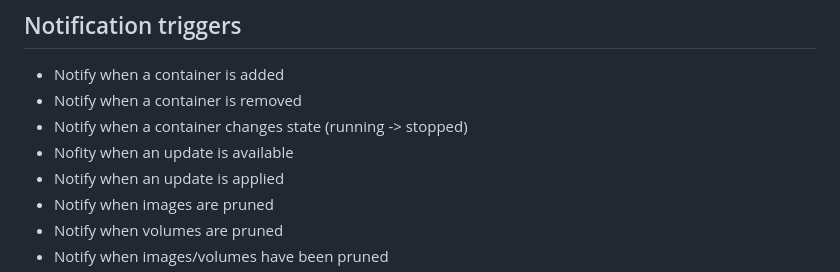
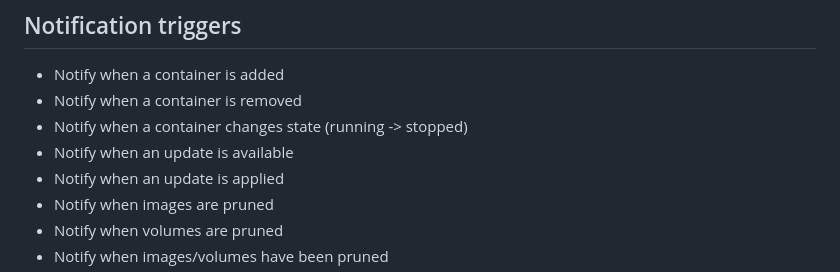
Before and after one commit to Notifiarr/dockwatch, a Markdown page: README.md, the part around the change. Rendered like a GitHub page.

Commit message:
Update README.md
Notify typo

```diff
--- a/README.md
+++ b/README.md
@@ -7,7 +7,7 @@ Simple UI driven way to manage updates & notifications for containers. As this i
 - Notify when a container is added
 - Notify when a container is removed
 - Notify when a container changes state (running -> stopped)
-- Nofity when an update is available
+- Notify when an update is available
 - Notify when an update is applied
 - Notify when images are pruned
 - Notify when volumes are pruned
```
